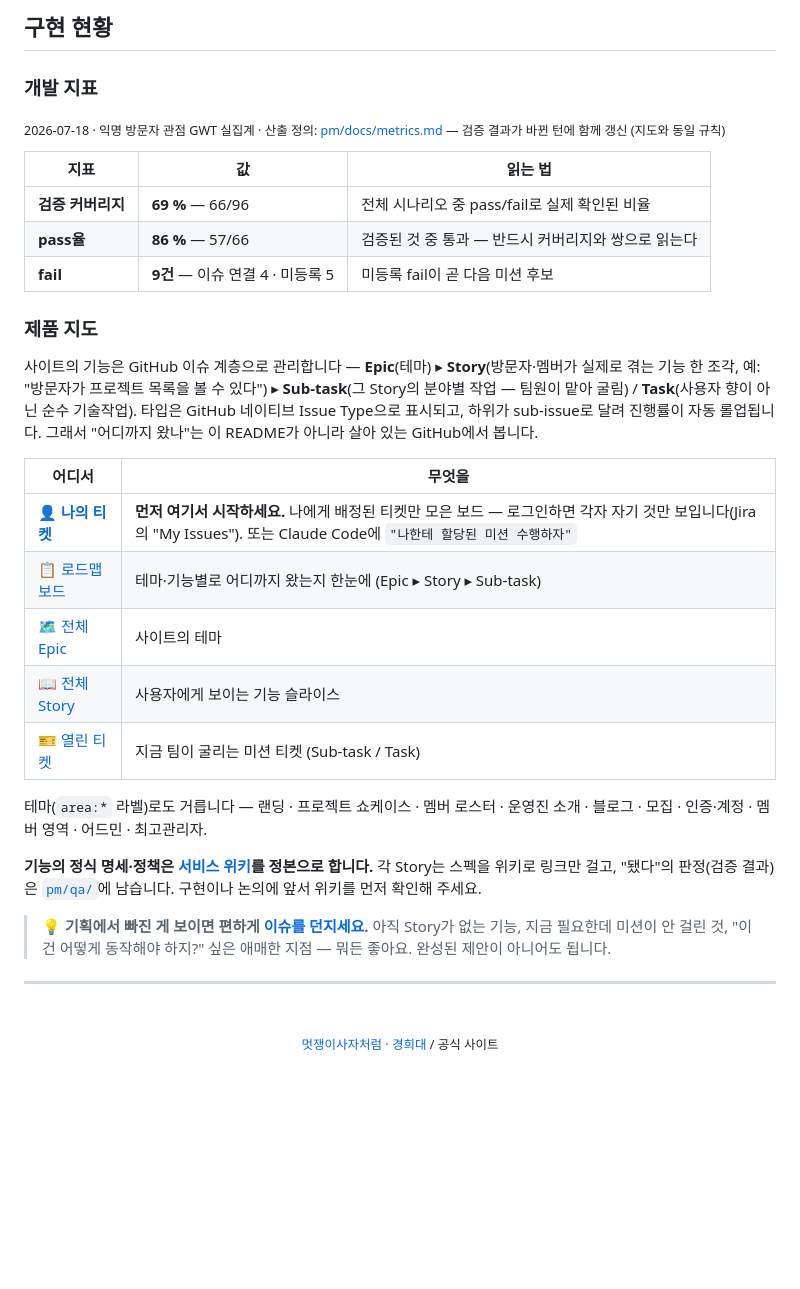
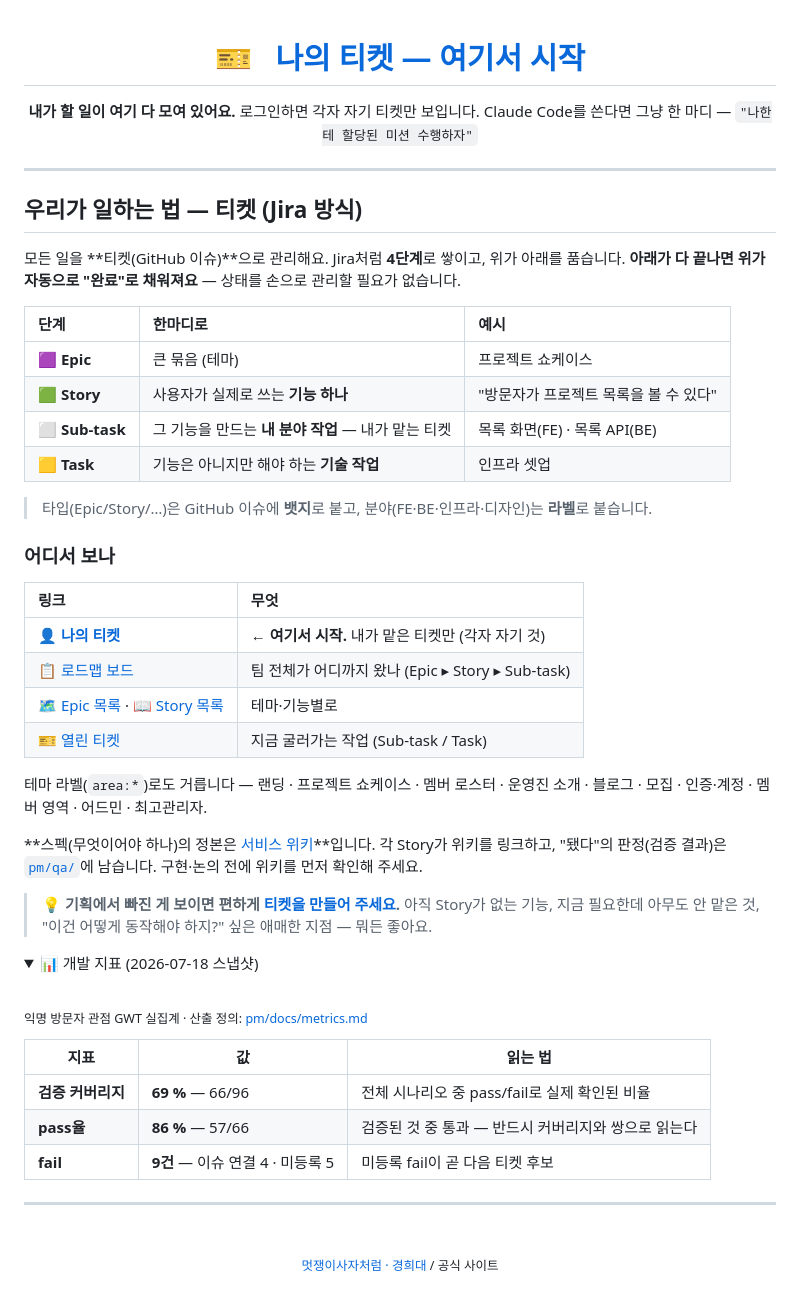
Before and after one commit to likelion-khu-official/website, a Markdown page: README.md, the part around the change. GitHub-like rendering; folded sections open; blank space fills up the shorter version.

Commit message:
docs: README 최상단을 '나의 티켓' 진입점으로 강조 + 4단계 티켓 계층 쉬운 설명(Jira 스타일), 지표는 접기

```diff
--- a/README.md
+++ b/README.md
@@ -1,32 +1,56 @@
-## 구현 현황
+<div align="center">
 
-### 개발 지표
+# 🎫 &nbsp; [**나의 티켓 — 여기서 시작**](https://github.com/orgs/likelion-khu-official/projects/1/views/5)
 
-<sub>2026-07-18 · 익명 방문자 관점 GWT 실집계 · 산출 정의: [pm/docs/metrics.md](pm/docs/metrics.md) — 검증 결과가 바뀐 턴에 함께 갱신 (지도와 동일 규칙)</sub>
+**내가 할 일이 여기 다 모여 있어요.** 로그인하면 각자 자기 티켓만 보입니다.
+Claude Code를 쓴다면 그냥 한 마디 — `"나한테 할당된 미션 수행하자"`
+
+</div>
+
+---
+
+## 우리가 일하는 법 — 티켓 (Jira 방식)
+
+모든 일을 **티켓(GitHub 이슈)**으로 관리해요. Jira처럼 **4단계**로 쌓이고, 위가 아래를 품습니다. **아래가 다 끝나면 위가 자동으로 "완료"로 채워져요** — 상태를 손으로 관리할 필요가 없습니다.
+
+| 단계 | 한마디로 | 예시 |
+|:--|:--|:--|
+| 🟪 **Epic** | 큰 묶음 (테마) | 프로젝트 쇼케이스 |
+| 🟩 **Story** | 사용자가 실제로 쓰는 **기능 하나** | "방문자가 프로젝트 목록을 볼 수 있다" |
+| ⬜ **Sub-task** | 그 기능을 만드는 **내 분야 작업** — 내가 맡는 티켓 | 목록 화면(FE) · 목록 API(BE) |
+| 🟨 **Task** | 기능은 아니지만 해야 하는 **기술 작업** | 인프라 셋업 |
+
+> 타입(Epic/Story/…)은 GitHub 이슈에 **뱃지**로 붙고, 분야(FE·BE·인프라·디자인)는 **라벨**로 붙습니다.
+
+### 어디서 보나
+
+| 링크 | 무엇 |
+|:--|:--|
+| 👤 [**나의 티켓**](https://github.com/orgs/likelion-khu-official/projects/1/views/5) | **← 여기서 시작.** 내가 맡은 티켓만 (각자 자기 것) |
+| 📋 [로드맵 보드](https://github.com/orgs/likelion-khu-official/projects/1) | 팀 전체가 어디까지 왔나 (Epic ▸ Story ▸ Sub-task) |
+| 🗺️ [Epic 목록](https://github.com/likelion-khu-official/website/issues?q=is%3Aissue+type%3AEpic) · 📖 [Story 목록](https://github.com/likelion-khu-official/website/issues?q=is%3Aissue+type%3AStory) | 테마·기능별로 |
+| 🎫 [열린 티켓](https://github.com/likelion-khu-official/website/issues?q=is%3Aopen+label%3Aroadmap) | 지금 굴러가는 작업 (Sub-task / Task) |
+
+테마 라벨(`area:*`)로도 거릅니다 — 랜딩 · 프로젝트 쇼케이스 · 멤버 로스터 · 운영진 소개 · 블로그 · 모집 · 인증·계정 · 멤버 영역 · 어드민 · 최고관리자.
+
+**스펙(무엇이어야 하나)의 정본은 [서비스 위키](https://github.com/likelion-khu-official/website/wiki)**입니다. 각 Story가 위키를 링크하고, "됐다"의 판정(검증 결과)은 [`pm/qa/`](pm/qa/)에 남습니다. 구현·논의 전에 위키를 먼저 확인해 주세요.
+
+> 💡 **기획에서 빠진 게 보이면 편하게 [티켓을 만들어 주세요](https://github.com/likelion-khu-official/website/issues/new).** 아직 Story가 없는 기능, 지금 필요한데 아무도 안 맡은 것, "이건 어떻게 동작해야 하지?" 싶은 애매한 지점 — 뭐든 좋아요.
+
+<details>
+<summary>📊 개발 지표 (2026-07-18 스냅샷)</summary>
+
+<br/>
+
+<sub>익명 방문자 관점 GWT 실집계 · 산출 정의: [pm/docs/metrics.md](pm/docs/metrics.md)</sub>
 
 | 지표 | 값 | 읽는 법 |
 |---|---|---|
 | **검증 커버리지** | **69 %** — 66/96 | 전체 시나리오 중 pass/fail로 실제 확인된 비율 |
 | **pass율** | **86 %** — 57/66 | 검증된 것 중 통과 — 반드시 커버리지와 쌍으로 읽는다 |
-| **fail** | **9건** — 이슈 연결 4 · 미등록 5 | 미등록 fail이 곧 다음 미션 후보 |
+| **fail** | **9건** — 이슈 연결 4 · 미등록 5 | 미등록 fail이 곧 다음 티켓 후보 |
 
-### 제품 지도
-
-사이트의 기능은 GitHub 이슈 계층으로 관리합니다 — **Epic**(테마) ▸ **Story**(방문자·멤버가 실제로 겪는 기능 한 조각, 예: "방문자가 프로젝트 목록을 볼 수 있다") ▸ **Sub-task**(그 Story의 분야별 작업 — 팀원이 맡아 굴림) / **Task**(사용자 향이 아닌 순수 기술작업). 타입은 GitHub 네이티브 Issue Type으로 표시되고, 하위가 sub-issue로 달려 진행률이 자동 롤업됩니다. 그래서 "어디까지 왔나"는 이 README가 아니라 살아 있는 GitHub에서 봅니다.
-
-| 어디서 | 무엇을 |
-|---|---|
-| 👤 [**나의 티켓**](https://github.com/orgs/likelion-khu-official/projects/1/views/5) | **먼저 여기서 시작하세요.** 나에게 배정된 티켓만 모은 보드 — 로그인하면 각자 자기 것만 보입니다(Jira의 "My Issues"). 또는 Claude Code에 `"나한테 할당된 미션 수행하자"` |
-| 📋 [로드맵 보드](https://github.com/orgs/likelion-khu-official/projects/1) | 테마·기능별로 어디까지 왔는지 한눈에 (Epic ▸ Story ▸ Sub-task) |
-| 🗺️ [전체 Epic](https://github.com/likelion-khu-official/website/issues?q=is%3Aissue+type%3AEpic) | 사이트의 테마 |
-| 📖 [전체 Story](https://github.com/likelion-khu-official/website/issues?q=is%3Aissue+type%3AStory) | 사용자에게 보이는 기능 슬라이스 |
-| 🎫 [열린 티켓](https://github.com/likelion-khu-official/website/issues?q=is%3Aopen+label%3Aroadmap) | 지금 팀이 굴리는 미션 티켓 (Sub-task / Task) |
-
-테마(`area:*` 라벨)로도 거릅니다 — 랜딩 · 프로젝트 쇼케이스 · 멤버 로스터 · 운영진 소개 · 블로그 · 모집 · 인증·계정 · 멤버 영역 · 어드민 · 최고관리자.
-
-**기능의 정식 명세·정책은 [서비스 위키](https://github.com/likelion-khu-official/website/wiki)를 정본으로 합니다.** 각 Story는 스펙을 위키로 링크만 걸고, "됐다"의 판정(검증 결과)은 [`pm/qa/`](pm/qa/)에 남습니다. 구현이나 논의에 앞서 위키를 먼저 확인해 주세요.
-
-> 💡 **기획에서 빠진 게 보이면 편하게 [이슈를 던지세요](https://github.com/likelion-khu-official/website/issues/new).** 아직 Story가 없는 기능, 지금 필요한데 미션이 안 걸린 것, "이건 어떻게 동작해야 하지?" 싶은 애매한 지점 — 뭐든 좋아요. 완성된 제안이 아니어도 됩니다.
+</details>
 
 ---
 
```
